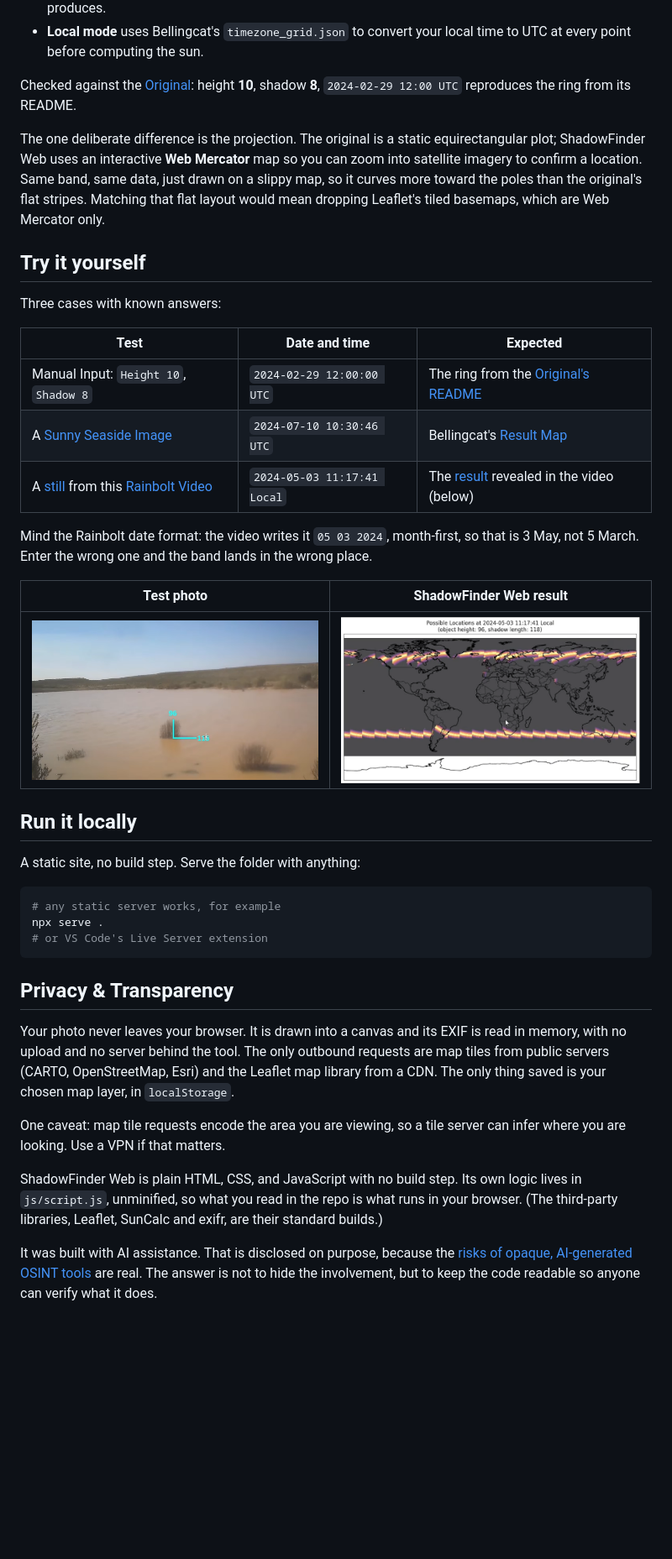
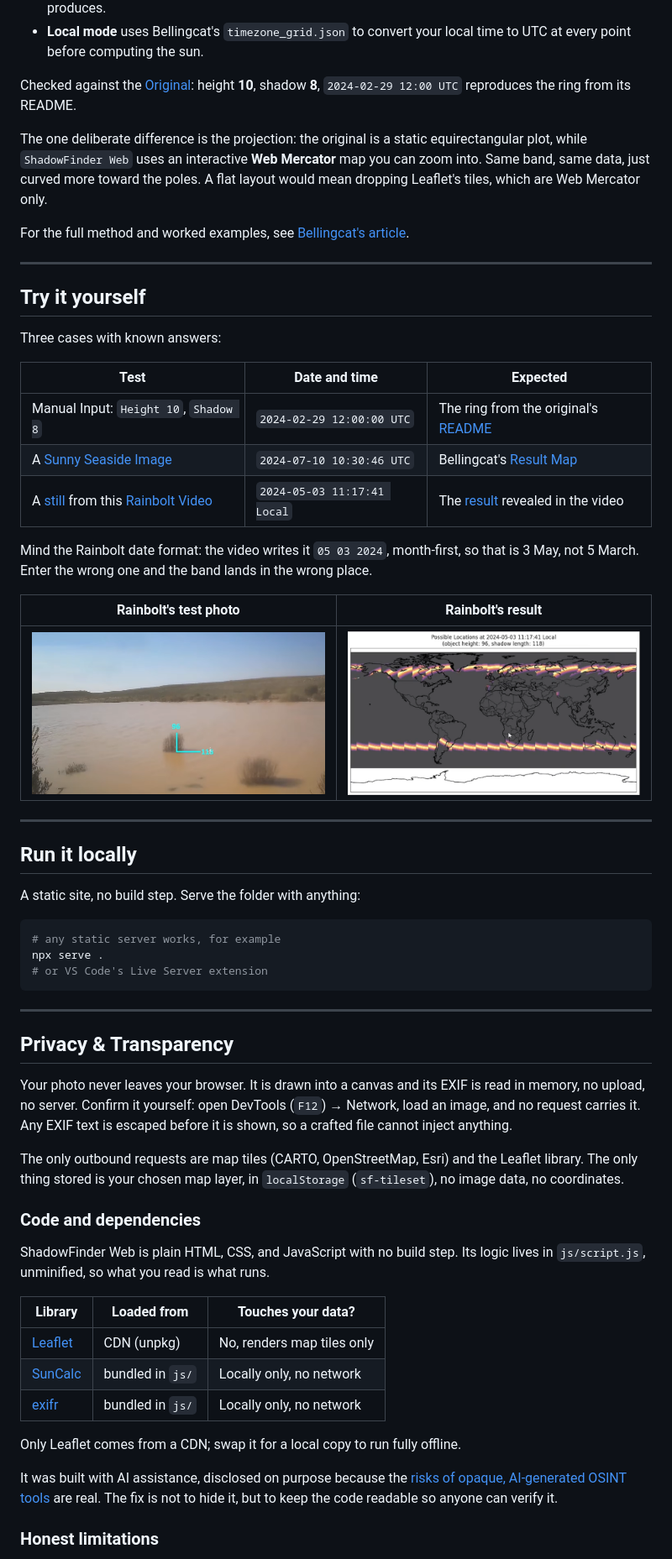
Before and after one commit to kluter/ShadowFinder-Web, a Markdown page: README.md, the part around one of its changes. Shown at 84% size. GitHub-like rendering; blank space fills up the shorter version.

````diff
--- a/README.md
+++ b/README.md
@@ -63,7 +72,11 @@ These thresholds are more of a gut feeling from very little testing, and can use
 
 Checked against the [Original](https://github.com/bellingcat/ShadowFinder): height **10**, shadow **8**, `2024-02-29 12:00 UTC` reproduces the ring from its README.
 
-The one deliberate difference is the projection. The original is a static equirectangular plot; ShadowFinder Web uses an interactive **Web Mercator** map so you can zoom into satellite imagery to confirm a location. Same band, same data, just drawn on a slippy map, so it curves more toward the poles than the original's flat stripes. Matching that flat layout would mean dropping Leaflet's tiled basemaps, which are Web Mercator only.
+The one deliberate difference is the projection: the original is a static equirectangular plot, while `ShadowFinder Web` uses an interactive **Web Mercator** map you can zoom into. Same band, same data, just curved more toward the poles. A flat layout would mean dropping Leaflet's tiles, which are Web Mercator only.
+
+For the full method and worked examples, see [Bellingcat's article](https://www.bellingcat.com/resources/2024/08/22/shadow-geolocate-geolocation-locate-image-tool-open-source-bellingcat-measure/).
+
+---
 
 ## Try it yourself
 
@@ -71,15 +84,17 @@ Three cases with known answers:
 
 | Test | Date and time | Expected |
 |------|---------------|----------|
-| Manual Input: `Height 10`, `Shadow 8` | `2024-02-29 12:00:00 UTC` | The ring from the [Original's README](https://github.com/bellingcat/ShadowFinder) |
+| Manual Input: `Height 10`, `Shadow 8` | `2024-02-29 12:00:00 UTC` | The ring from the original's [README](https://github.com/bellingcat/ShadowFinder) |
 | A [Sunny Seaside Image](https://www.bellingcat.com/app/uploads/2024/08/image10.jpg) | `2024-07-10 10:30:46 UTC` | Bellingcat's [Result Map](https://www.bellingcat.com/app/uploads/2024/08/ShadowTool.png) |
-| A [still](assets/05_03_2024_111741_shadow_test_rainbolt.png) from this [Rainbolt Video](https://www.youtube.com/watch?v=pQIjDPFgdJA) | `2024-05-03 11:17:41 Local` | The [result](assets/result_shadow_test_rainbolt.png) revealed in the video (below) |
+| A [still](assets/05_03_2024_111741_shadow_test_rainbolt.png) from this [Rainbolt Video](https://www.youtube.com/watch?v=pQIjDPFgdJA) | `2024-05-03 11:17:41 Local` | The [result](assets/result_shadow_test_rainbolt.png) revealed in the video |
 
 Mind the Rainbolt date format: the video writes it `05 03 2024`, month-first, so that is 3 May, not 5 March. Enter the wrong one and the band lands in the wrong place.
 
-| Test photo | ShadowFinder Web result |
+| Rainbolt's test photo | Rainbolt's result |
 |---|---|
 | <img src="assets/05_03_2024_111741_shadow_test_rainbolt.png" alt="Test photo" height="240"> | <img src="assets/result_shadow_test_rainbolt.png" alt="ShadowFinder Web result" height="240"> |
+
+---
 
 ## Run it locally
 
@@ -91,12 +106,27 @@ npx serve .
 # or VS Code's Live Server extension
 ```
 
+---
+
 ## Privacy & Transparency
 
-Your photo never leaves your browser. It is drawn into a canvas and its EXIF is read in memory, with no upload and no server behind the tool. The only outbound requests are map tiles from public servers (CARTO, OpenStreetMap, Esri) and the Leaflet map library from a CDN. The only thing saved is your chosen map layer, in `localStorage`.
+Your photo never leaves your browser. It is drawn into a canvas and its EXIF is read in memory, no upload, no server. Confirm it yourself: open DevTools (`F12`) → Network, load an image, and no request carries it. Any EXIF text is escaped before it is shown, so a crafted file cannot inject anything.
 
-One caveat: map tile requests encode the area you are viewing, so a tile server can infer where you are looking. Use a VPN if that matters.
+The only outbound requests are map tiles (CARTO, OpenStreetMap, Esri) and the Leaflet library. The only thing stored is your chosen map layer, in `localStorage` (`sf-tileset`), no image data, no coordinates.
 
-ShadowFinder Web is plain HTML, CSS, and JavaScript with no build step. Its own logic lives in `js/script.js`, unminified, so what you read in the repo is what runs in your browser. (The third-party libraries, Leaflet, SunCalc and exifr, are their standard builds.)
+### Code and dependencies
 
-It was built with AI assistance. That is disclosed on purpose, because the [risks of opaque, AI-generated OSINT tools](https://www.dutchosintguy.com/post/vibe-coding-is-becoming-an-osint-risk) are real. The answer is not to hide the involvement, but to keep the code readable so anyone can verify what it does.
+ShadowFinder Web is plain HTML, CSS, and JavaScript with no build step. Its logic lives in `js/script.js`, unminified, so what you read is what runs.
+
+| Library | Loaded from | Touches your data? |
+|---|---|---|
+| [Leaflet](https://leafletjs.com/) | CDN (unpkg) | No, renders map tiles only |
+| [SunCalc](https://github.com/mourner/suncalc) | bundled in `js/` | Locally only, no network |
+| [exifr](https://github.com/MikeKovarik/exifr) | bundled in `js/` | Locally only, no network |
+
+Only Leaflet comes from a CDN; swap it for a local copy to run fully offline.
+
+It was built with AI assistance, disclosed on purpose because the [risks of opaque, AI-generated OSINT tools](https://www.dutchosintguy.com/post/vibe-coding-is-becoming-an-osint-risk) are real. The fix is not to hide it, but to keep the code readable so anyone can verify it.
+
+### Honest limitations
+
````
Also changed, not shown: other parts of README.md (+28 -14 lines), assets/bc_logo.png (added), 2 other files.
